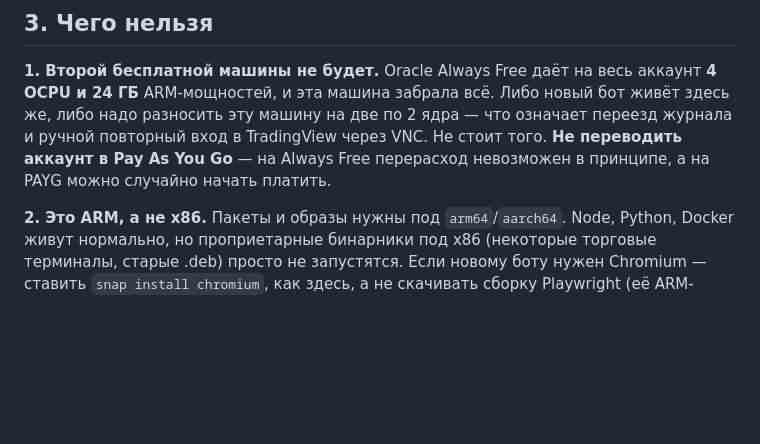
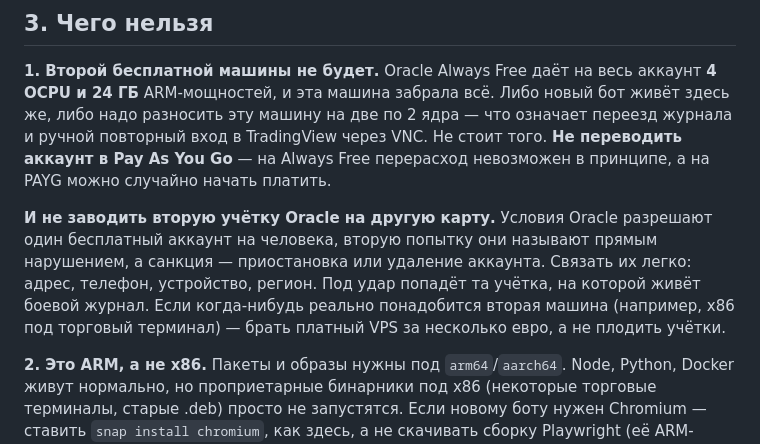
Before and after one commit to leonovdigital-jpg/trading-journal-bot, a Markdown page: VPS-SERVER-BRIEF.md, the part around the change. Rendered like a GitHub page; blank space fills up the shorter version.

Commit message:
Rule out a second free account before anyone suggests it
Oracle allows one free account per person and answers a second one with
suspension, which would take down the account the live journal runs on.

Co-Authored-By: Claude Opus 5 <noreply@anthropic.com>

```diff
--- a/VPS-SERVER-BRIEF.md
+++ b/VPS-SERVER-BRIEF.md
@@ -79,6 +79,13 @@ VPN в Opera, но она почти никогда не нужна.
 повторный вход в TradingView через VNC. Не стоит того.
 **Не переводить аккаунт в Pay As You Go** — на Always Free перерасход невозможен в принципе,
 а на PAYG можно случайно начать платить.
+
+**И не заводить вторую учётку Oracle на другую карту.** Условия Oracle разрешают один
+бесплатный аккаунт на человека, вторую попытку они называют прямым нарушением, а санкция —
+приостановка или удаление аккаунта. Связать их легко: адрес, телефон, устройство, регион.
+Под удар попадёт та учётка, на которой живёт боевой журнал. Если когда-нибудь реально
+понадобится вторая машина (например, x86 под торговый терминал) — брать платный VPS
+за несколько евро, а не плодить учётки.
 
 **2. Это ARM, а не x86.** Пакеты и образы нужны под `arm64`/`aarch64`. Node, Python, Docker
 живут нормально, но проприетарные бинарники под x86 (некоторые торговые терминалы,
```
